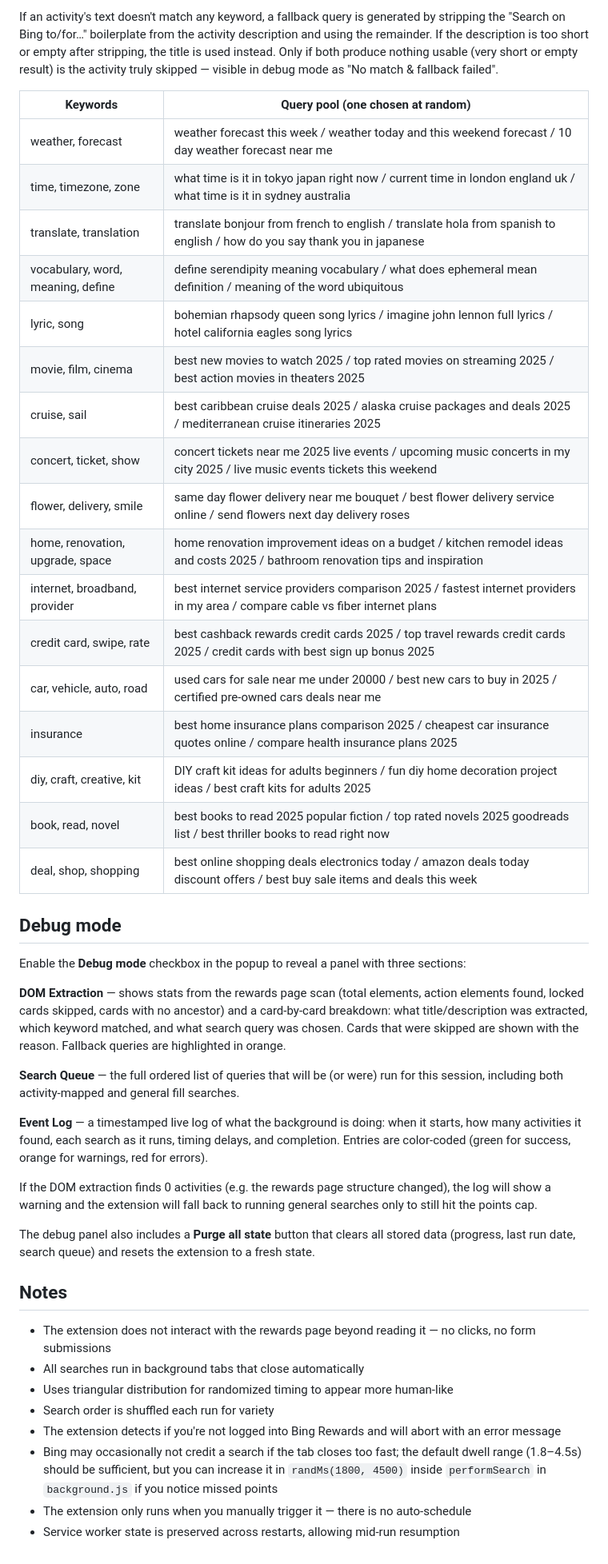
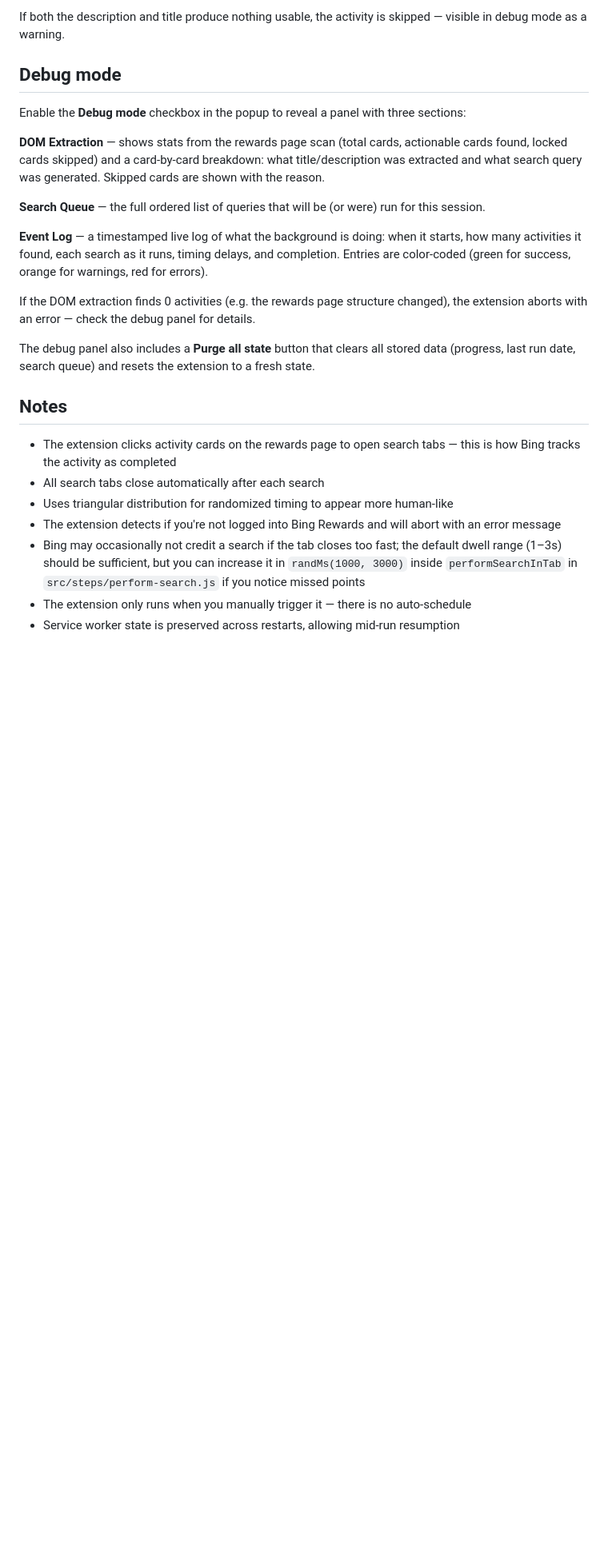
Before and after one commit to landkirk/PointsHarvest, a Markdown page: README.md, the part around one of its changes. Shown at 80% size. Rendered like a GitHub page; blank space fills up the shorter version.

```diff
--- a/README.md
+++ b/README.md
@@ -116,47 +108,26 @@ The content script extracts activity card titles and descriptions from the DOM.
 
-If an activity's text doesn't match any keyword, a fallback query is generated by stripping the "Search on Bing to/for…" boilerplate from the activity description and using the remainder. If the description is too short or empty after stripping, the title is used instead. Only if both produce nothing usable (very short or empty result) is the activity truly skipped — visible in debug mode as "No match & fallback failed".
-
-| Keywords | Query pool (one chosen at random) |
-|---|---|
-| weather, forecast | weather forecast this week / weather today and this weekend forecast / 10 day weather forecast near me |
-| time, timezone, zone | what time is it in tokyo japan right now / current time in london england uk / what time is it in sydney australia |
-| translate, translation | translate bonjour from french to english / translate hola from spanish to english / how do you say thank you in japanese |
-| vocabulary, word, meaning, define | define serendipity meaning vocabulary / what does ephemeral mean definition / meaning of the word ubiquitous |
-| lyric, song | bohemian rhapsody queen song lyrics / imagine john lennon full lyrics / hotel california eagles song lyrics |
-| movie, film, cinema | best new movies to watch 2025 / top rated movies on streaming 2025 / best action movies in theaters 2025 |
-| cruise, sail | best caribbean cruise deals 2025 / alaska cruise packages and deals 2025 / mediterranean cruise itineraries 2025 |
-| concert, ticket, show | concert tickets near me 2025 live events / upcoming music concerts in my city 2025 / live music events tickets this weekend |
-| flower, delivery, smile | same day flower delivery near me bouquet / best flower delivery service online / send flowers next day delivery roses |
-| home, renovation, upgrade, space | home renovation improvement ideas on a budget / kitchen remodel ideas and costs 2025 / bathroom renovation tips and inspiration |
-| internet, broadband, provider | best internet service providers comparison 2025 / fastest internet providers in my area / compare cable vs fiber internet plans |
-| credit card, swipe, rate | best cashback rewards credit cards 2025 / top travel rewards credit cards 2025 / credit cards with best sign up bonus 2025 |
-| car, vehicle, auto, road | used cars for sale near me under 20000 / best new cars to buy in 2025 / certified pre-owned cars deals near me |
-| insurance | best home insurance plans comparison 2025 / cheapest car insurance quotes online / compare health insurance plans 2025 |
-| diy, craft, creative, kit | DIY craft kit ideas for adults beginners / fun diy home decoration project ideas / best craft kits for adults 2025 |
-| book, read, novel | best books to read 2025 popular fiction / top rated novels 2025 goodreads list / best thriller books to read right now |
-| deal, shop, shopping | best online shopping deals electronics today / amazon deals today discount offers / best buy sale items and deals this week |
+If both the description and title produce nothing usable, the activity is skipped — visible in debug mode as a warning.
 
 ## Debug mode
 
 Enable the **Debug mode** checkbox in the popup to reveal a panel with three sections:
 
-**DOM Extraction** — shows stats from the rewards page scan (total elements, action elements found, locked cards skipped, cards with no ancestor) and a card-by-card breakdown: what title/description was extracted, which keyword matched, and what search query was chosen. Cards that were skipped are shown with the reason. Fallback queries are highlighted in orange.
+**DOM Extraction** — shows stats from the rewards page scan (total cards, actionable cards found, locked cards skipped) and a card-by-card breakdown: what title/description was extracted and what search query was generated. Skipped cards are shown with the reason.
 
-**Search Queue** — the full ordered list of queries that will be (or were) run for this session, including both activity-mapped and general fill searches.
+**Search Queue** — the full ordered list of queries that will be (or were) run for this session.
 
 **Event Log** — a timestamped live log of what the background is doing: when it starts, how many activities it found, each search as it runs, timing delays, and completion. Entries are color-coded (green for success, orange for warnings, red for errors).
 
-If the DOM extraction finds 0 activities (e.g. the rewards page structure changed), the log will show a warning and the extension will fall back to running general searches only to still hit the points cap.
+If the DOM extraction finds 0 activities (e.g. the rewards page structure changed), the extension aborts with an error — check the debug panel for details.
 
 The debug panel also includes a **Purge all state** button that clears all stored data (progress, last run date, search queue) and resets the extension to a fresh state.
 
 ## Notes
 
-- The extension does not interact with the rewards page beyond reading it — no clicks, no form submissions
-- All searches run in background tabs that close automatically
+- The extension clicks activity cards on the rewards page to open search tabs — this is how Bing tracks the activity as completed
+- All search tabs close automatically after each search
 - Uses triangular distribution for randomized timing to appear more human-like
-- Search order is shuffled each run for variety
 - The extension detects if you're not logged into Bing Rewards and will abort with an error message
-- Bing may occasionally not credit a search if the tab closes too fast; the default dwell range (1.8–4.5s) should be sufficient, but you can increase it in `randMs(1800, 4500)` inside `performSearch` in `background.js` if you notice missed points
+- Bing may occasionally not credit a search if the tab closes too fast; the default dwell range (1–3s) should be sufficient, but you can increase it in `randMs(1000, 3000)` inside `performSearchInTab` in `src/steps/perform-search.js` if you notice missed points
 - The extension only runs when you manually trigger it — there is no auto-schedule
 - Service worker state is preserved across restarts, allowing mid-run resumption
```
Also changed, not shown: other parts of README.md (+17 -25 lines), DEVELOP.md (+43 -33 lines).
